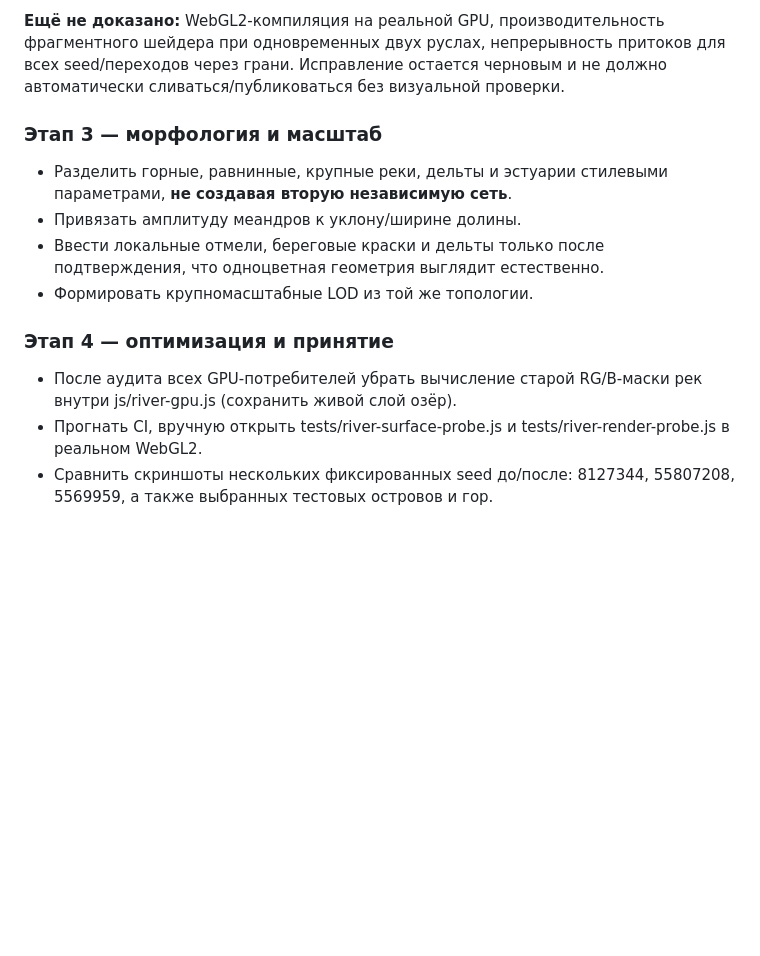
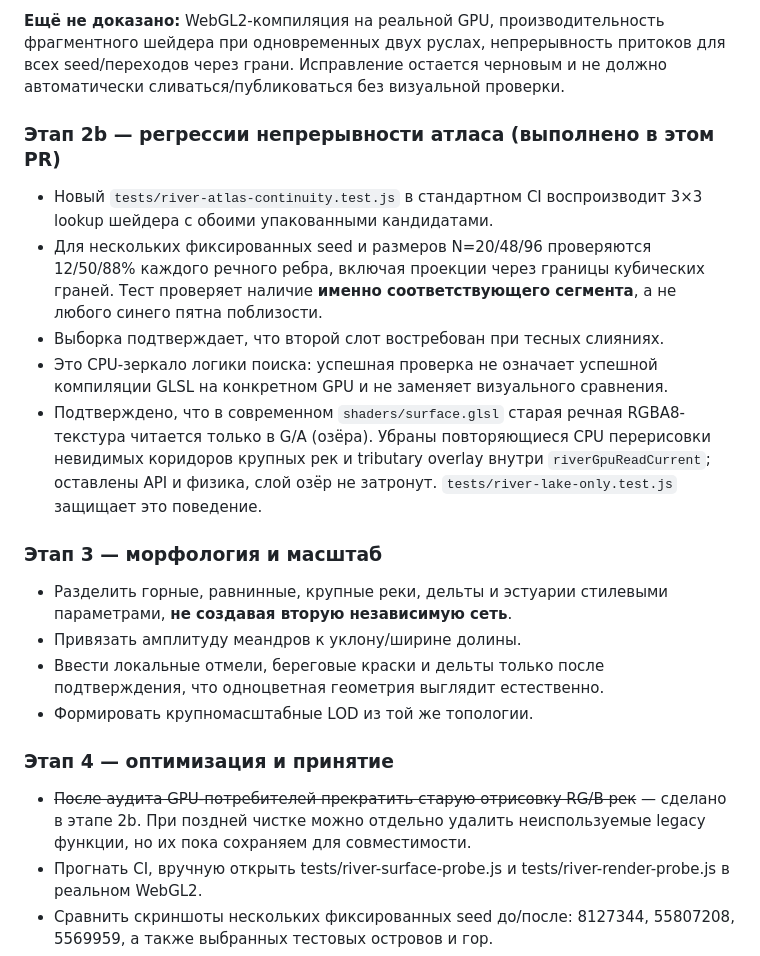
Before and after one commit to madmentat/madPlanet, a Markdown page: docs/river-hydrography-roadmap.md, the part around the change. Drawn GitHub-style; blank space fills up the shorter version.

Commit message:
docs(rivers): record seam-lookup regression and removal of invisible coarse channel painting

```diff
--- a/docs/river-hydrography-roadmap.md
+++ b/docs/river-hydrography-roadmap.md
@@ -89,6 +89,23 @@ coarse Weather Core было бы ошибкой.
 для всех seed/переходов через грани. Исправление остается черновым и не
 должно автоматически сливаться/публиковаться без визуальной проверки.
 
+### Этап 2b — регрессии непрерывности атласа (выполнено в этом PR)
+
+- Новый `tests/river-atlas-continuity.test.js` в стандартном CI воспроизводит
+  3×3 lookup шейдера с обоими упакованными кандидатами.
+- Для нескольких фиксированных seed и размеров N=20/48/96 проверяются
+  12/50/88% каждого речного ребра, включая проекции через границы кубических
+  граней. Тест проверяет наличие **именно соответствующего сегмента**, а не
+  любого синего пятна поблизости.
+- Выборка подтверждает, что второй слот востребован при тесных слияниях.
+- Это CPU-зеркало логики поиска: успешная проверка не означает успешной
+  компиляции GLSL на конкретном GPU и не заменяет визуального сравнения.
+- Подтверждено, что в современном `shaders/surface.glsl` старая речная
+  RGBA8-текстура читается только в G/A (озёра). Убраны повторяющиеся CPU
+  перерисовки невидимых коридоров крупных рек и tributary overlay внутри
+  `riverGpuReadCurrent`; оставлены API и физика, слой озёр не затронут.
+  `tests/river-lake-only.test.js` защищает это поведение.
+
 ### Этап 3 — морфология и масштаб
 
 - Разделить горные, равнинные, крупные реки, дельты и эстуарии стилевыми
@@ -100,8 +117,9 @@ coarse Weather Core было бы ошибкой.
 
 ### Этап 4 — оптимизация и принятие
 
-- После аудита всех GPU-потребителей убрать вычисление старой RG/B-маски рек
-  внутри js/river-gpu.js (сохранить живой слой озёр).
+- ~~После аудита GPU-потребителей прекратить старую отрисовку RG/B рек~~ —
+  сделано в этапе 2b. При поздней чистке можно отдельно удалить неиспользуемые
+  legacy функции, но их пока сохраняем для совместимости.
 - Прогнать CI, вручную открыть tests/river-surface-probe.js и
   tests/river-render-probe.js в реальном WebGL2.
 - Сравнить скриншоты нескольких фиксированных seed до/после:
```
